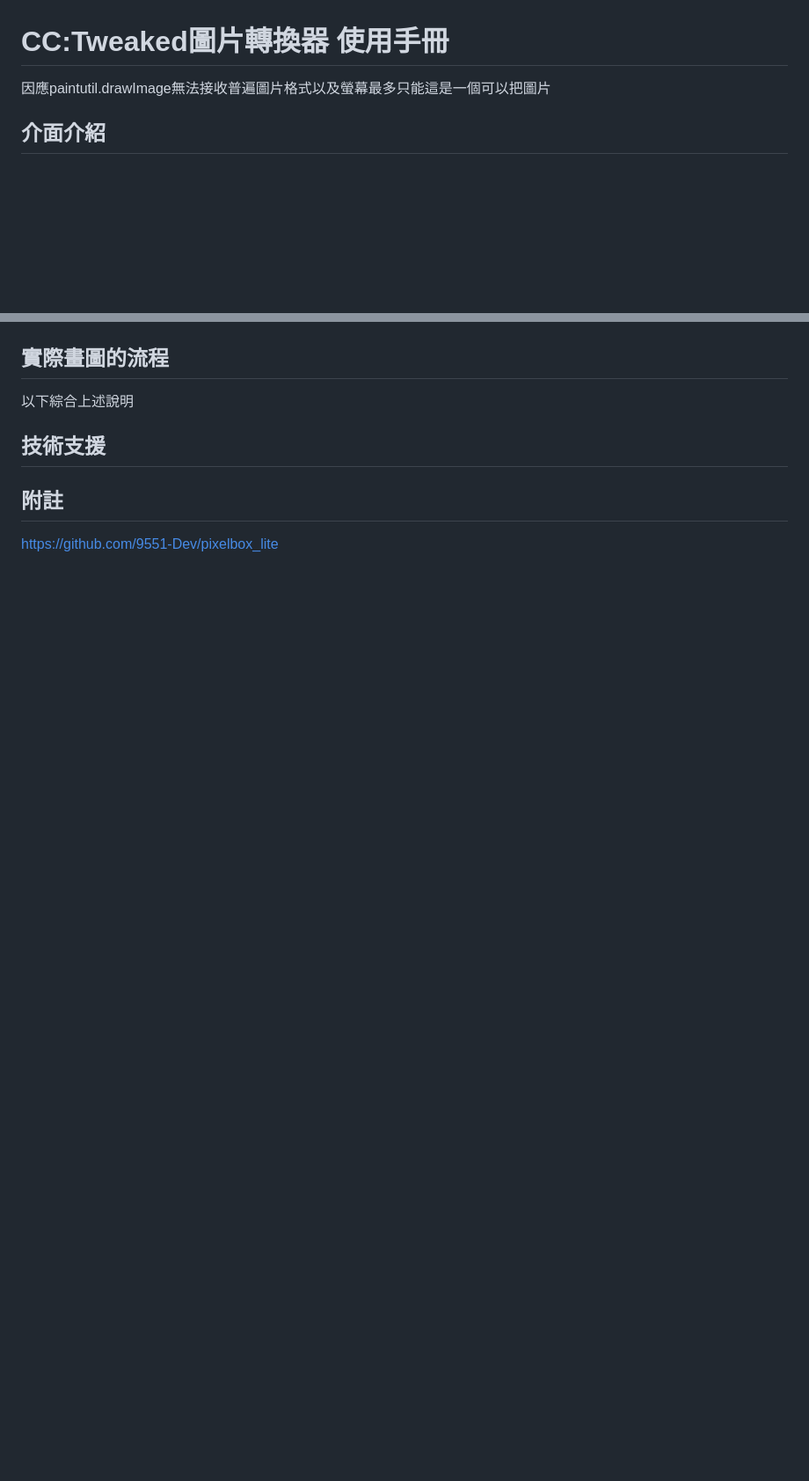
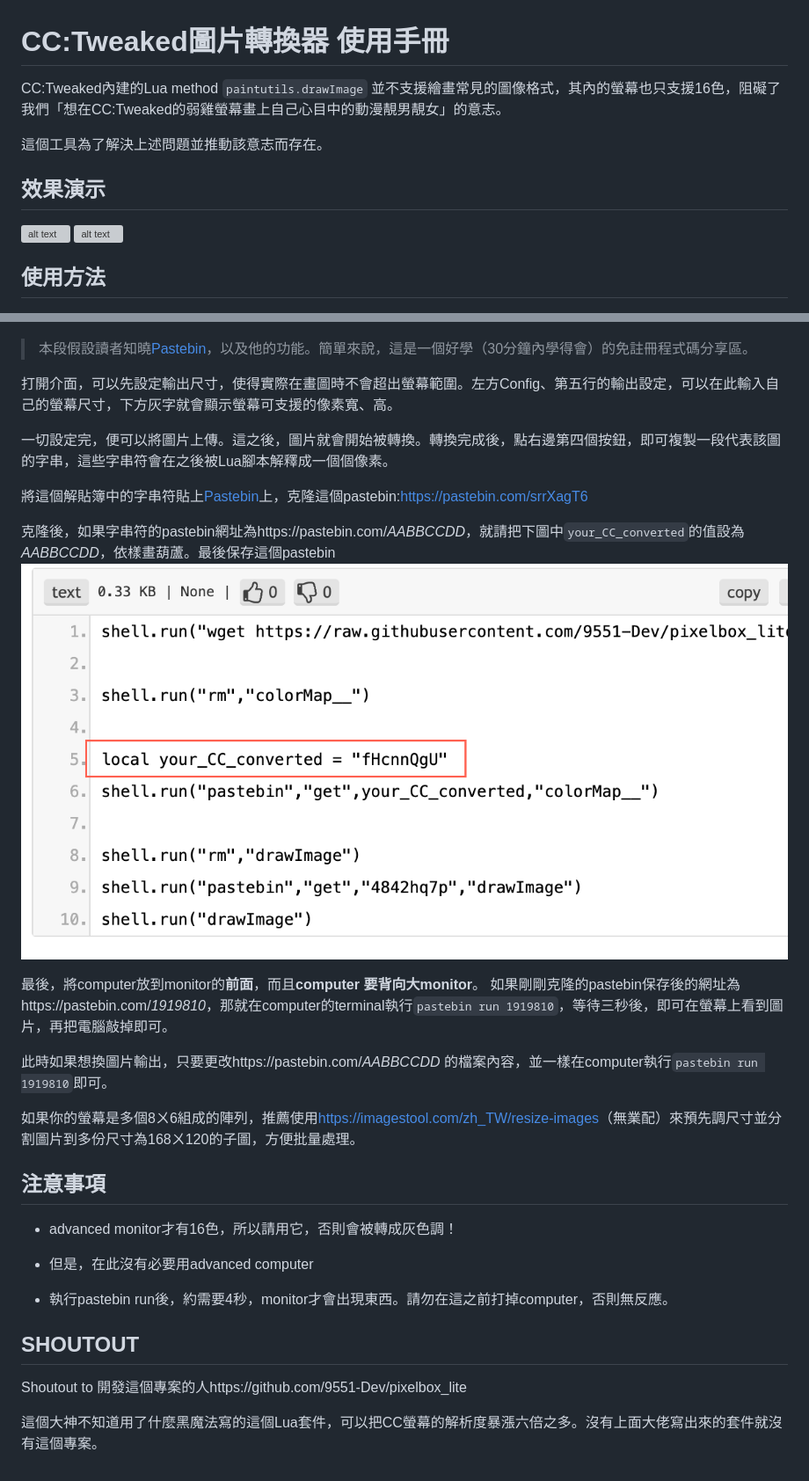
Before and after one commit to 93951230/CCConverter, a Markdown page: README.md, 2 parts joined by grey strips. Shown: that part at 88% size. Rendered like a GitHub page; pictures changed too: image-3.png (added); blank space fills up the shorter version; grey boxes are pictures that could not be loaded.

Commit message:
稍微寫一下readme

```diff
--- a/README.md
+++ b/README.md
@@ -1,14 +1,45 @@
 # CC:Tweaked圖片轉換器 使用手冊
 
-因應paintutil.drawImage無法接收普遍圖片格式以及螢幕最多只能這是一個可以把圖片
-## 介面介紹
+CC:Tweaked內建的Lua method `paintutils.drawImage` 並不支援繪畫常見的圖像格式，其內的螢幕也只支援16色，阻礙了我們「想在CC:Tweaked的弱雞螢幕畫上自己心目中的動漫靚男靚女」的意志。
+
+這個工具為了解決上述問題並推動該意志而存在。
+
+## 效果演示
+
+![alt text](image-1.png)
+![alt text](image-2.png)
+
+## 使用方法
+
 ![Interface](image.png)
 
-## 實際畫圖的流程
-以下綜合上述說明
+> 本段假設讀者知曉[Pastebin](https://pastebin.com/)，以及他的功能。簡單來說，這是一個好學（30分鐘內學得會）的免註冊程式碼分享區。
 
-## 技術支援
+打開介面，可以先設定輸出尺寸，使得實際在畫圖時不會超出螢幕範圍。左方Config、第五行的輸出設定，可以在此輸入自己的螢幕尺寸，下方灰字就會顯示螢幕可支援的像素寬、高。
 
+一切設定完，便可以將圖片上傳。這之後，圖片就會開始被轉換。轉換完成後，點右邊第四個按鈕，即可複製一段代表該圖的字串，這些字串符會在之後被Lua腳本解釋成一個個像素。
 
-## 附註
-https://github.com/9551-Dev/pixelbox_lite
+將這個解貼簿中的字串符貼上[Pastebin](https://pastebin.com/)上，克隆這個pastebin:<https://pastebin.com/srrXagT6>
+
+克隆後，如果字串符的pastebin網址為https://pastebin.com/*AABBCCDD*，就請把下圖中`your_CC_converted`的值設為*AABBCCDD*，依樣畫葫蘆。最後保存這個pastebin
+![alt text](image-3.png)
+
+最後，將computer放到monitor的**前面**，而且**computer 要背向大monitor**。
+如果剛剛克隆的pastebin保存後的網址為https://pastebin.com/*1919810*，那就在computer的terminal執行`pastebin run 1919810`，等待三秒後，即可在螢幕上看到圖片，再把電腦敲掉即可。
+
+此時如果想換圖片輸出，只要更改https://pastebin.com/*AABBCCDD* 的檔案內容，並一樣在computer執行`pastebin run 1919810`即可。
+
+如果你的螢幕是多個8ㄨ6組成的陣列，推薦使用<https://imagestool.com/zh_TW/resize-images>（無業配）來預先調尺寸並分割圖片到多份尺寸為168ㄨ120的子圖，方便批量處理。
+
+## 注意事項
+
+* advanced monitor才有16色，所以請用它，否則會被轉成灰色調！
+
+* 但是，在此沒有必要用advanced computer
+
+* 執行pastebin run後，約需要4秒，monitor才會出現東西。請勿在這之前打掉computer，否則無反應。
+
+## SHOUTOUT
+Shoutout to 開發這個專案的人https://github.com/9551-Dev/pixelbox_lite
+
+這個大神不知道用了什麼黑魔法寫的這個Lua套件，可以把CC螢幕的解析度暴漲六倍之多。沒有上面大佬寫出來的套件就沒有這個專案。
```
Also changed, not shown: 2 other files.
